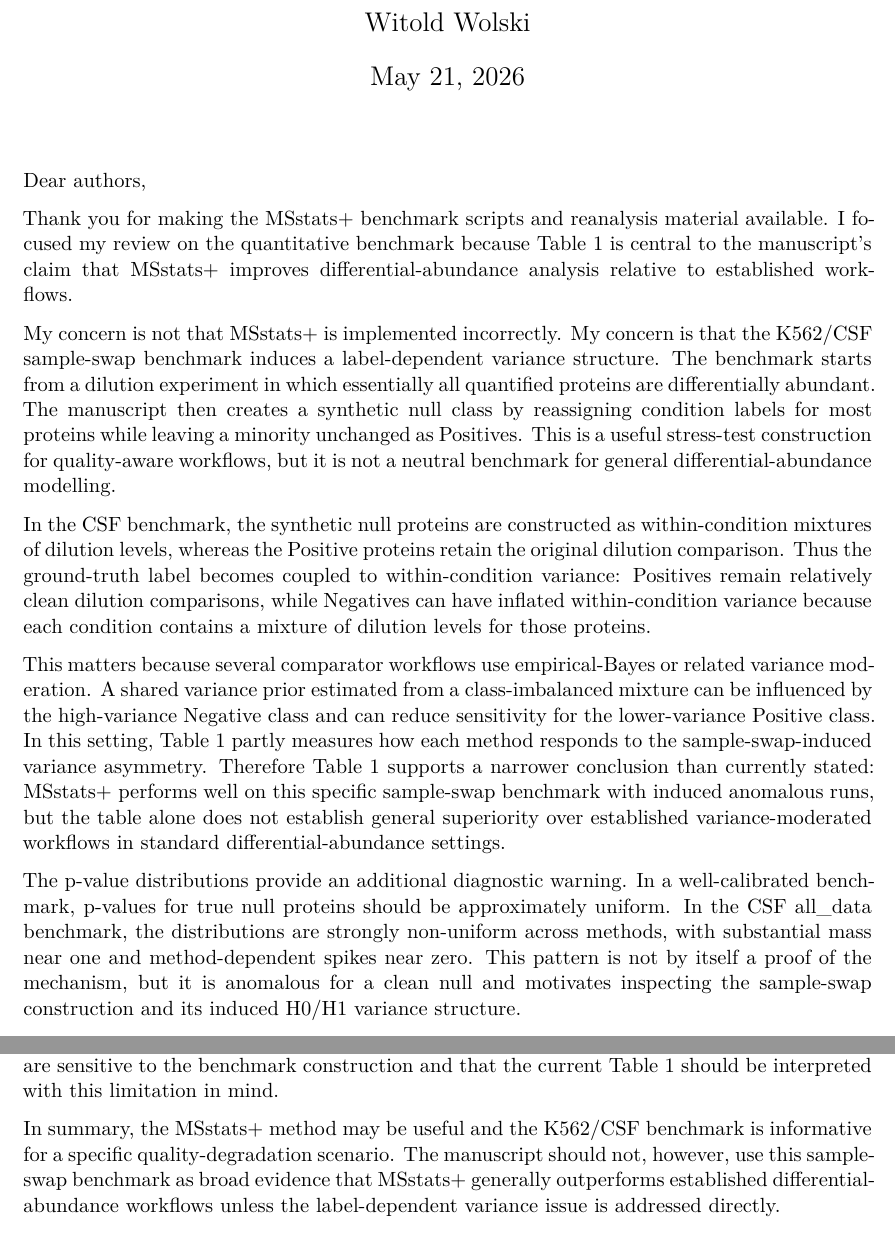
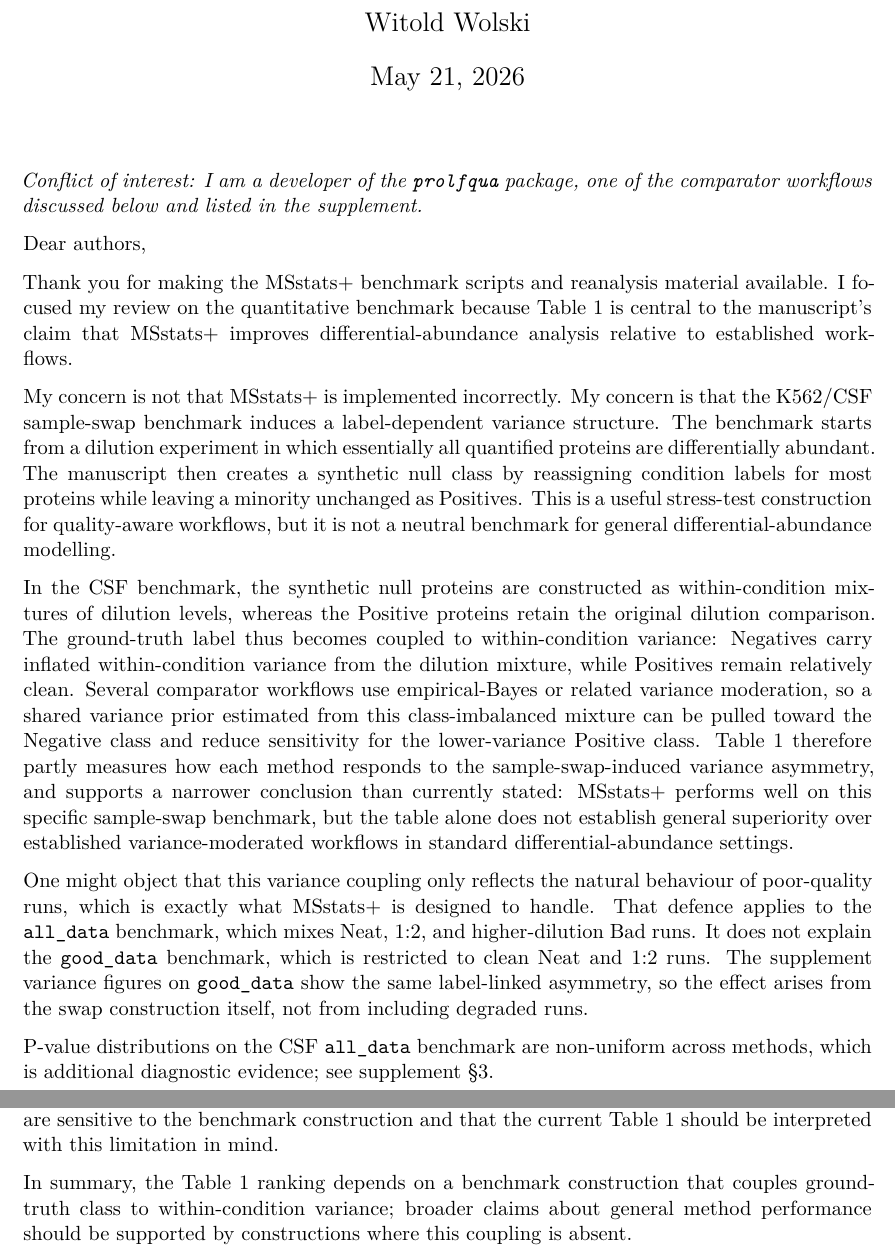
Before and after one commit to wolski/msstatsplus-quant-review, a Quarto document (vignettes/review_main.qmd): two parts of pages 1 and 2 of 2, joined at a grey line, cut so that both start at the same text. Rendered offline with R 4.5, knitr and Pandoc in place of Quarto, then LaTeX, with nearby package versions.

Commit message:
Revise review_main + review_supplement per editor feedback
review_main.qmd:
- Add COI disclosure (prolfqua developer) above the salutation.
- Merge the two mechanism paragraphs into one; the consequence and the
  Table-1-narrower-conclusion now share a single paragraph.
- Add a counterargument paragraph: the variance asymmetry persists in
  good_data (clean Neat vs 1:2), so the defence that MSstats+ targets
  poor-quality runs does not explain the effect.
- Cut the p-value paragraph to one sentence pointing to supplement §3.
- Trim the closing to a single sentence (was a near-verbatim restatement
  of the opening thesis).
- PDF YAML: 1in margins + keep-tex: false. Letter is now 2 pages.

review_supplement.qmd:
- Remove the msqrob2 sample-swap outlier paragraph and its accompanying
  p-value histogram chunk; msqrob2 reruns after the label-driven
  models_msqrob2.R fix resolved the outliers.
- Split §7 "Points To Raise With The Authors" into §7.1 "Core asks
  (variance-coupling concern)" (items 1-5) and §7.2 "Additional
  suggestions for the next version" (items 6-9, runtime/memory kept).
- Fix figure title at the protein-swap mean-variance plot: drop the
  CSF_Spectronaut_protein_swap folder name from narrative text.

```diff
--- a/vignettes/review_main.qmd
+++ b/vignettes/review_main.qmd
@@ -7,11 +7,17 @@ format:
   pdf:
     toc: false
     number-sections: false
+    geometry:
+      - margin=1in
+    keep-tex: false
   html:
     self-contained: true
     toc: false
     number-sections: false
 ---
+
+*Conflict of interest: I am a developer of the `prolfqua` package, one of
+the comparator workflows discussed below and listed in the supplement.*
 
 Dear authors,
 
@@ -31,30 +37,30 @@ general differential-abundance modelling.
 
 In the CSF benchmark, the synthetic null proteins are constructed as
 within-condition mixtures of dilution levels, whereas the Positive proteins
-retain the original dilution comparison. Thus the ground-truth label becomes
-coupled to within-condition variance: Positives remain relatively clean
-dilution comparisons, while Negatives can have inflated within-condition
-variance because each condition contains a mixture of dilution levels for those
-proteins.
+retain the original dilution comparison. The ground-truth label thus becomes
+coupled to within-condition variance: Negatives carry inflated within-condition
+variance from the dilution mixture, while Positives remain relatively clean.
+Several comparator workflows use empirical-Bayes or related variance
+moderation, so a shared variance prior estimated from this class-imbalanced
+mixture can be pulled toward the Negative class and reduce sensitivity for
+the lower-variance Positive class. Table 1 therefore partly measures how each
+method responds to the sample-swap-induced variance asymmetry, and supports a
+narrower conclusion than currently stated: MSstats+ performs well on this
+specific sample-swap benchmark, but the table alone does not establish general
+superiority over established variance-moderated workflows in standard
+differential-abundance settings.
 
-This matters because several comparator workflows use empirical-Bayes or
-related variance moderation. A shared variance prior estimated from a
-class-imbalanced mixture can be influenced by the high-variance Negative class
-and can reduce sensitivity for the lower-variance Positive class. In this
-setting, Table 1 partly measures how each method responds to the
-sample-swap-induced variance asymmetry. Therefore Table 1 supports a narrower
-conclusion than currently stated: MSstats+ performs well on this specific
-sample-swap benchmark with induced anomalous runs, but the table alone does not
-establish general superiority over established variance-moderated workflows in
-standard differential-abundance settings.
+One might object that this variance coupling only reflects the natural
+behaviour of poor-quality runs, which is exactly what MSstats+ is designed to
+handle. That defence applies to the `all_data` benchmark, which mixes Neat,
+1:2, and higher-dilution Bad runs. It does not explain the `good_data`
+benchmark, which is restricted to clean Neat and 1:2 runs. The supplement
+variance figures on `good_data` show the same label-linked asymmetry, so the
+effect arises from the swap construction itself, not from including degraded
+runs.
 
-The p-value distributions provide an additional diagnostic warning. In a
-well-calibrated benchmark, p-values for true null proteins should be
-approximately uniform. In the CSF all_data benchmark, the distributions are
-strongly non-uniform across methods, with substantial mass near one and
-method-dependent spikes near zero. This pattern is not by itself a proof of the
-mechanism, but it is anomalous for a clean null and motivates inspecting the
-sample-swap construction and its induced H0/H1 variance structure.
+P-value distributions on the CSF `all_data` benchmark are non-uniform across
+methods, which is additional diagnostic evidence; see supplement §3.
 
 I recommend that the manuscript explicitly separate these claims. The
 K562/CSF benchmark can be presented as a stress test for longitudinal quality
@@ -91,8 +97,7 @@ replacement benchmarks. They are sensitivity checks showing that method rankings
 are sensitive to the benchmark construction and that the current Table 1 should
 be interpreted with this limitation in mind.
 
-In summary, the MSstats+ method may be useful and the K562/CSF benchmark is
-informative for a specific quality-degradation scenario. The manuscript should
-not, however, use this sample-swap benchmark as broad evidence that MSstats+
-generally outperforms established differential-abundance workflows unless the
-label-dependent variance issue is addressed directly.
+In summary, the Table 1 ranking depends on a benchmark construction that
+couples ground-truth class to within-condition variance; broader claims about
+general method performance should be supported by constructions where this
+coupling is absent.
```
Also changed, not shown: vignettes/review_supplement.qmd (+9 -26 lines).
